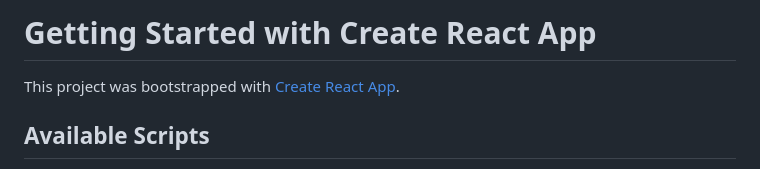
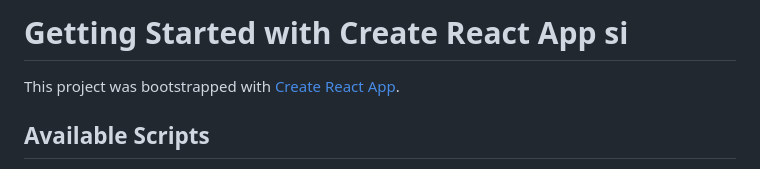
Before and after one commit to Kiofu7w7/NewGuajalotas, a Markdown page: README.md, the part around the change. GitHub-like rendering.

Commit message:
Update README.md
si

```diff
--- a/README.md
+++ b/README.md
@@ -1,4 +1,4 @@
-# Getting Started with Create React App
+# Getting Started with Create React App si
 
 This project was bootstrapped with [Create React App](https://github.com/facebook/create-react-app).
 
```
